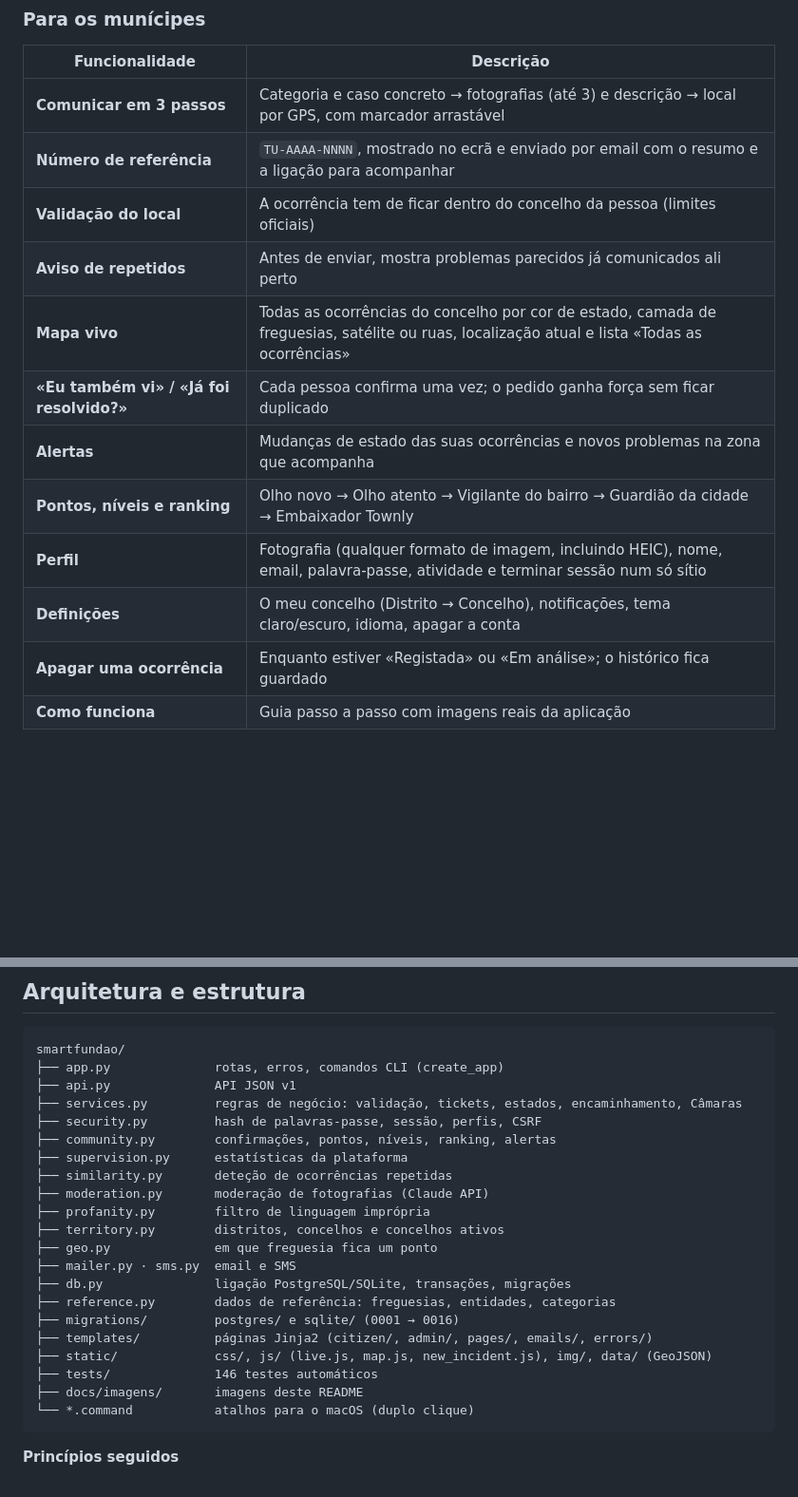
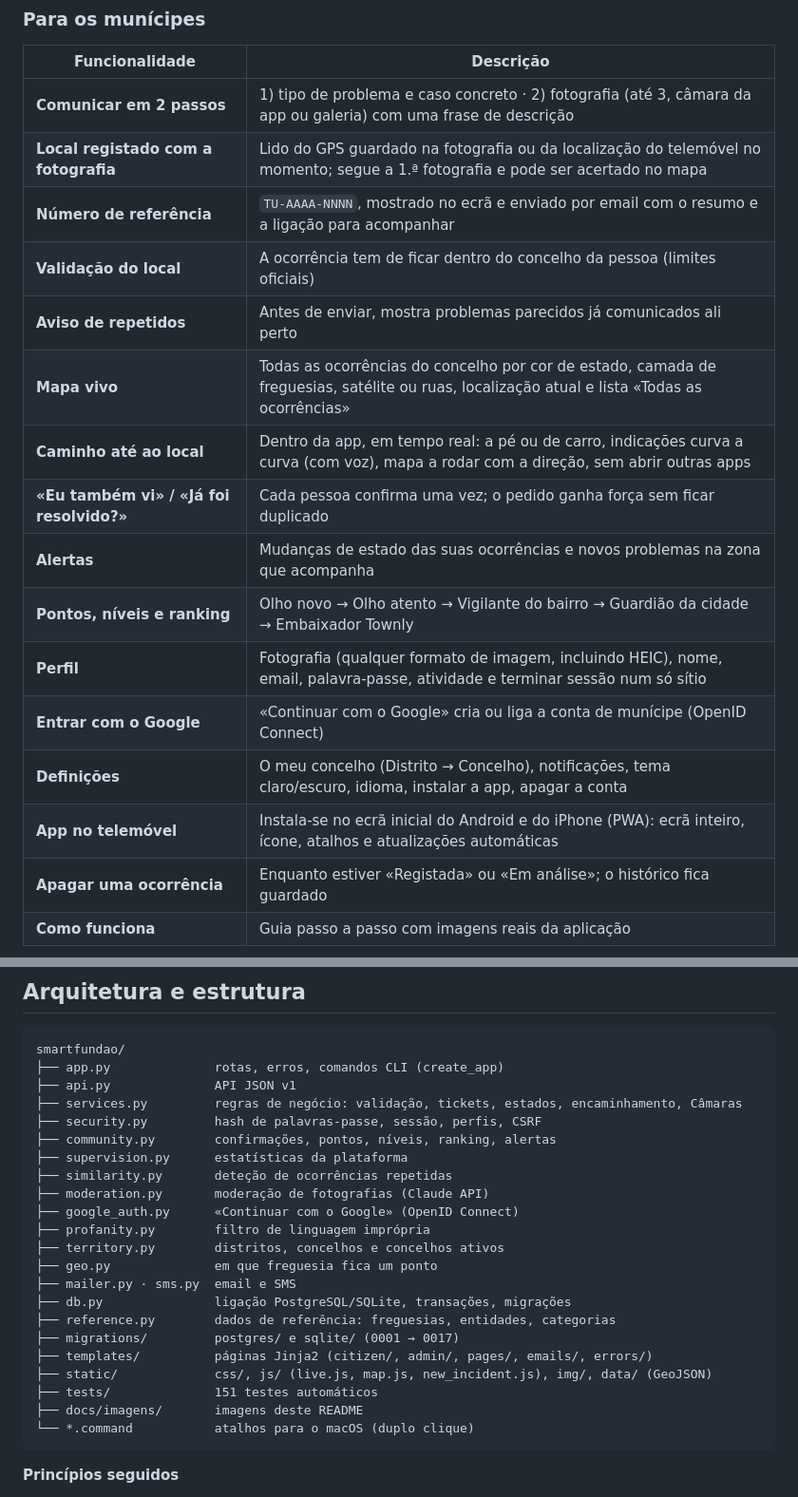
Before and after one commit to geraldosense/Townly_Up, a Markdown page: README.md, 2 parts joined by grey strips. Shown at 95% size. GitHub-like rendering; blank space fills up the shorter version.

````diff
--- a/README.md
+++ b/README.md
@@ -107,16 +115,20 @@ Capturas reais da aplicação num telemóvel (390 × 844). As ocorrências mostr
 
 | Funcionalidade | Descrição |
 |---|---|
-| **Comunicar em 3 passos** | Categoria e caso concreto → fotografias (até 3) e descrição → local por GPS, com marcador arrastável |
+| **Comunicar em 2 passos** | 1) tipo de problema e caso concreto · 2) fotografia (até 3, câmara da app ou galeria) com uma frase de descrição |
+| **Local registado com a fotografia** | Lido do GPS guardado na fotografia ou da localização do telemóvel no momento; segue a 1.ª fotografia e pode ser acertado no mapa |
 | **Número de referência** | `TU-AAAA-NNNN`, mostrado no ecrã e enviado por email com o resumo e a ligação para acompanhar |
 | **Validação do local** | A ocorrência tem de ficar dentro do concelho da pessoa (limites oficiais) |
 | **Aviso de repetidos** | Antes de enviar, mostra problemas parecidos já comunicados ali perto |
 | **Mapa vivo** | Todas as ocorrências do concelho por cor de estado, camada de freguesias, satélite ou ruas, localização atual e lista «Todas as ocorrências» |
+| **Caminho até ao local** | Dentro da app, em tempo real: a pé ou de carro, indicações curva a curva (com voz), mapa a rodar com a direção, sem abrir outras apps |
 | **«Eu também vi» / «Já foi resolvido?»** | Cada pessoa confirma uma vez; o pedido ganha força sem ficar duplicado |
 | **Alertas** | Mudanças de estado das suas ocorrências e novos problemas na zona que acompanha |
 | **Pontos, níveis e ranking** | Olho novo → Olho atento → Vigilante do bairro → Guardião da cidade → Embaixador Townly |
 | **Perfil** | Fotografia (qualquer formato de imagem, incluindo HEIC), nome, email, palavra-passe, atividade e terminar sessão num só sítio |
-| **Definições** | O meu concelho (Distrito → Concelho), notificações, tema claro/escuro, idioma, apagar a conta |
+| **Entrar com o Google** | «Continuar com o Google» cria ou liga a conta de munícipe (OpenID Connect) |
+| **Definições** | O meu concelho (Distrito → Concelho), notificações, tema claro/escuro, idioma, instalar a app, apagar a conta |
+| **App no telemóvel** | Instala-se no ecrã inicial do Android e do iPhone (PWA): ecrã inteiro, ícone, atalhos e atualizações automáticas |
 | **Apagar uma ocorrência** | Enquanto estiver «Registada» ou «Em análise»; o histórico fica guardado |
 | **Como funciona** | Guia passo a passo com imagens reais da aplicação |
 
@@ -189,16 +203,17 @@ smartfundao/
 ├── supervision.py      estatísticas da plataforma
 ├── similarity.py       deteção de ocorrências repetidas
 ├── moderation.py       moderação de fotografias (Claude API)
+├── google_auth.py      «Continuar com o Google» (OpenID Connect)
 ├── profanity.py        filtro de linguagem imprópria
 ├── territory.py        distritos, concelhos e concelhos ativos
 ├── geo.py              em que freguesia fica um ponto
 ├── mailer.py · sms.py  email e SMS
 ├── db.py               ligação PostgreSQL/SQLite, transações, migrações
 ├── reference.py        dados de referência: freguesias, entidades, categorias
-├── migrations/         postgres/ e sqlite/ (0001 → 0016)
+├── migrations/         postgres/ e sqlite/ (0001 → 0017)
 ├── templates/          páginas Jinja2 (citizen/, admin/, pages/, emails/, errors/)
 ├── static/             css/, js/ (live.js, map.js, new_incident.js), img/, data/ (GeoJSON)
-├── tests/              146 testes automáticos
+├── tests/              151 testes automáticos
 ├── docs/imagens/       imagens deste README
 └── *.command           atalhos para o macOS (duplo clique)
 ```
````
Also changed, not shown: other parts of README.md (+30 -14 lines), smartfundao/README.md (+36 -17 lines), smartfundao/docs/imagens/prototipo-acompanhar.jpg, smartfundao/docs/imagens/prototipo-app.jpg (added), smartfundao/docs/imagens/prototipo-camara.jpg, smartfundao/docs/imagens/prototipo-municipe.jpg, 2 other files.
